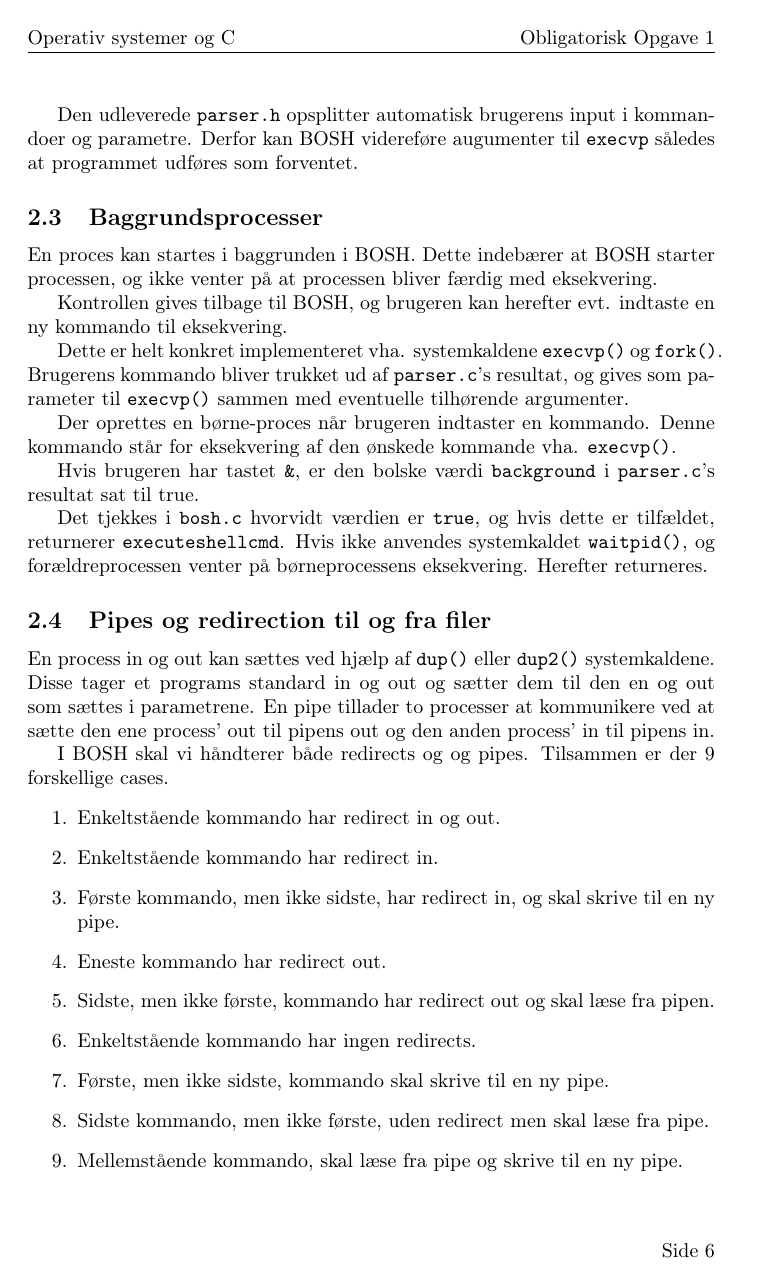
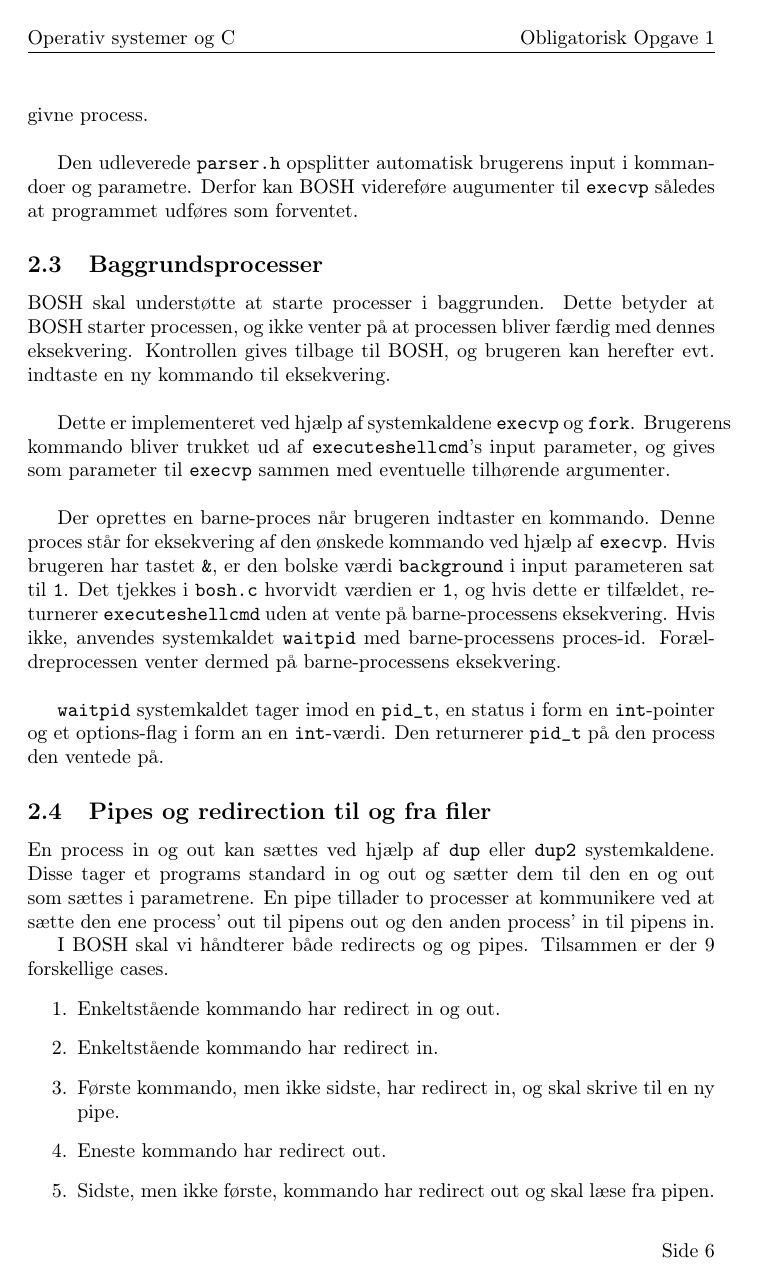
Before and after one commit to andersfischernielsen/BOSC, a LaTeX document (ObligatoriskOpgave1/tex/main.tex, which reads ObligatoriskOpgave1/tex/chapters/2-implementation.tex): page 6 of 10 before the commit and page 6 of 11 after it. Compiled offline with pdfLaTeX.

Commit message:
Read-through of implementation.
Parts Single Commands and Background processes.

```diff
--- a/ObligatoriskOpgave1/tex/chapters/2-implementation.tex
+++ b/ObligatoriskOpgave1/tex/chapters/2-implementation.tex
@@ -20 +20,2 @@ BOSH skal ikke reimplementere programmer i operativsystemet, men derimod starte
 
+\texttt{execvp} systemkaldet tager imod et processnavn og en array af processnavnet og eventuelle parametre. Den nuværende proces bliver herefter erstattet af den givne process.\\
@@ -22,19 +22,16 @@ BOSH skal ikke reimplementere programmer i operativsystemet, men derimod starte
 
-Den udleverede \verb+parser.h+ opsplitter automatisk brugerens input i kommandoer og parametre. Derfor kan BOSH videreføre augumenter til \verb+execvp+ således at programmet udføres som forventet.
+Den udleverede \texttt{parser.h} opsplitter automatisk brugerens input i kommandoer og parametre. Derfor kan BOSH videreføre augumenter til \texttt{execvp} således at programmet udføres som forventet.
 \subsection{Baggrundsprocesser}
-En proces kan startes i baggrunden i BOSH. Dette indebærer at BOSH starter processen, og ikke venter på at processen bliver færdig med eksekvering.
+BOSH skal understøtte at starte processer i baggrunden. Dette betyder at BOSH starter processen, og ikke venter på at processen bliver færdig med dennes eksekvering. Kontrollen gives tilbage til BOSH, og brugeren kan herefter evt. indtaste en ny kommando til eksekvering.\\
 
-Kontrollen gives tilbage til BOSH, og brugeren kan herefter evt. indtaste en ny kommando til eksekvering.
+Dette er implementeret ved hjælp af systemkaldene \texttt{execvp} og \texttt{fork}. Brugerens kommando bliver trukket ud af \texttt{executeshellcmd}'s input parameter, og gives som parameter til \texttt{execvp} sammen med eventuelle tilhørende argumenter. \\
 
-Dette er helt konkret implementeret vha. systemkaldene \verb+execvp()+ og \verb+fork()+. Brugerens kommando bliver trukket ud af \verb+parser.c+'s resultat, og gives som parameter til \verb+execvp()+ sammen med eventuelle tilhørende argumenter.
+Der oprettes en barne-proces når brugeren indtaster en kommando. Denne proces står for eksekvering af den ønskede kommando ved hjælp af \texttt{execvp}. Hvis brugeren har tastet \texttt{\&}, er den bolske værdi \texttt{background} i input parameteren sat til \texttt{1}. Det tjekkes i \texttt{bosh.c} hvorvidt værdien er \texttt{1}, og hvis dette er tilfældet, returnerer \texttt{executeshellcmd} uden at vente på barne-processens eksekvering. Hvis ikke, anvendes systemkaldet \texttt{waitpid} med barne-processens proces-id. Forældreprocessen venter dermed på barne-processens eksekvering.\\
 
-Der oprettes en børne-proces når brugeren indtaster en kommando. Denne kommando står for eksekvering af den ønskede kommande vha. \verb+execvp()+.
+\texttt{waitpid} systemkaldet tager imod en \texttt{pid\_t}, en status i form en \texttt{int}-pointer og et options-flag i form an en \texttt{int}-værdi. Den returnerer \texttt{pid\_t} på den process den ventede på.
 
-Hvis brugeren har tastet \verb+&+, er den bolske værdi \verb+background+ i \verb+parser.c+'s resultat sat til true.
-
-Det tjekkes i \verb+bosh.c+ hvorvidt værdien er \verb+true+, og hvis dette er tilfældet, returnerer \verb+executeshellcmd+. Hvis ikke anvendes systemkaldet \verb+waitpid()+, og forældreprocessen venter på børneprocessens eksekvering. Herefter returneres.
 \subsection{Pipes og redirection til og fra filer}
-En process in og out kan sættes ved hjælp af \verb+dup()+ eller \verb+dup2()+ systemkaldene. Disse tager et programs standard in og out og sætter dem til den en og out som sættes i parametrene. En pipe tillader to processer at kommunikere ved at sætte den ene process' out til pipens out og den anden process' in til pipens in.
+En process in og out kan sættes ved hjælp af \texttt{dup} eller \texttt{dup2} systemkaldene. Disse tager et programs standard in og out og sætter dem til den en og out som sættes i parametrene. En pipe tillader to processer at kommunikere ved at sætte den ene process' out til pipens out og den anden process' in til pipens in.
 
 I BOSH skal vi håndterer både redirects og og pipes. Tilsammen er der 9 forskellige cases.
 \begin{enumerate}
```
Also changed, not shown: ObligatoriskOpgave1/tex/chapters/2-implementation.tex (16 more changed lines).
